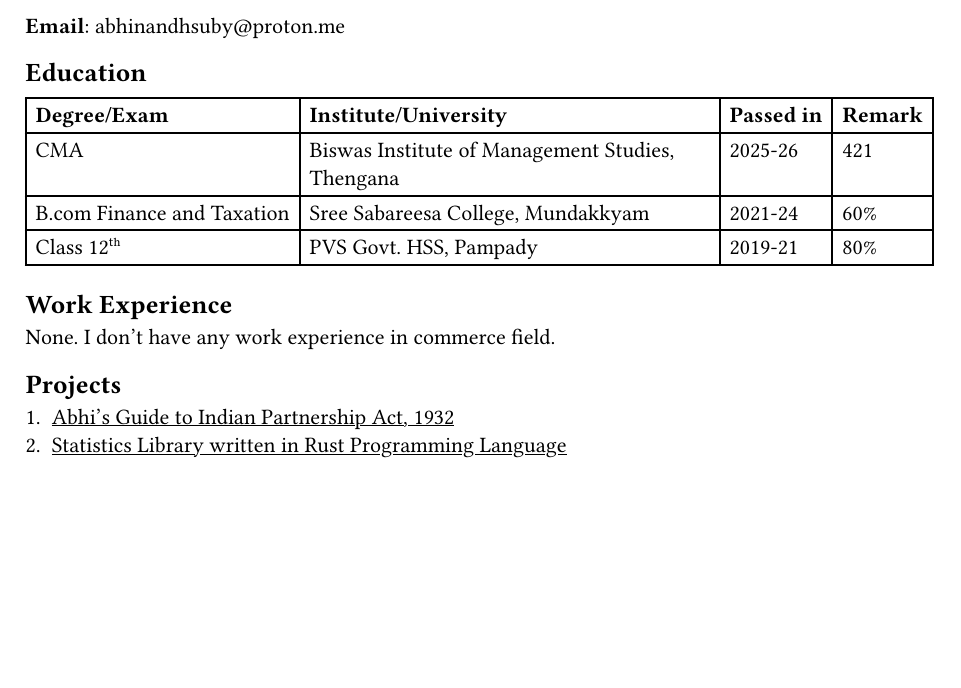
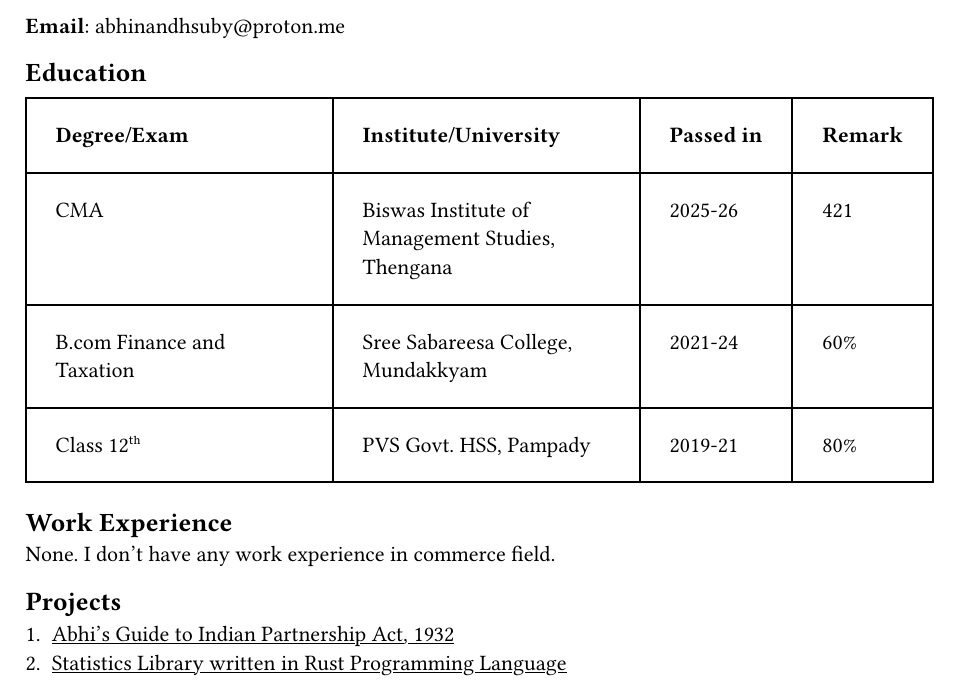
Before and after one commit to abhinandh-s/resume, a Typst document (resume.typ): part of the page, cut so that both start at the same text, the shorter picture padded with empty space. Compiled offline with Typst 0.15.

Commit message:
Update resume.typ

```diff
--- a/resume.typ
+++ b/resume.typ
@@ -10,7 +10,7 @@ Semi-qualified CMA candidate.
 
 #table(
   columns: 4,
-  inset: 5pt,
+  inset: 15pt,
   table.header(
     [*Degree/Exam*], [*Institute/University*], [*Passed in*], [ *Remark* ]
   ),
```
